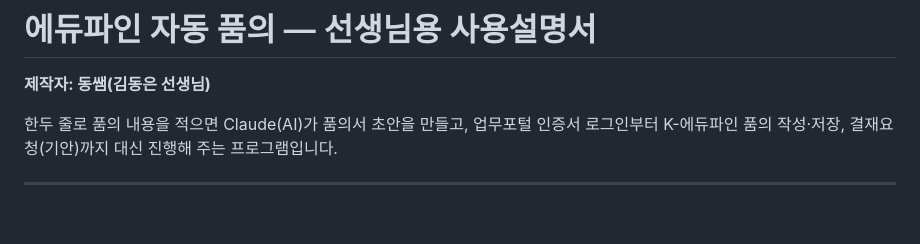
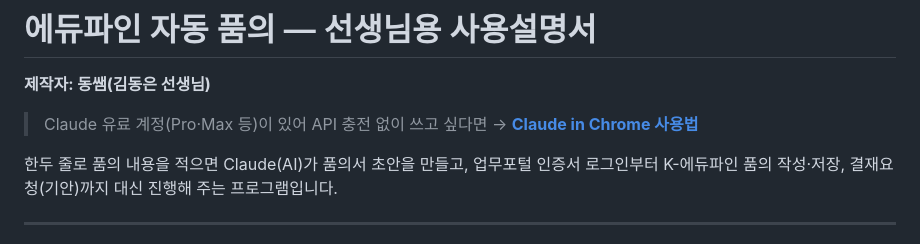
Before and after one commit to DONGSSAM-CLASS/dongssam-s-vibecoding, a Markdown page: docs/사용설명서.md, the part around the change. Rendered like a GitHub page; blank space fills up the shorter version.

```diff
--- a/docs/사용설명서.md
+++ b/docs/사용설명서.md
@@ -1,6 +1,8 @@
 # 에듀파인 자동 품의 — 선생님용 사용설명서
 
 **제작자: 동쌤(김동은 선생님)**
+
+> Claude 유료 계정(Pro·Max 등)이 있어 API 충전 없이 쓰고 싶다면 → **[Claude in Chrome 사용법](Claude_in_Chrome_사용법.md)**
 
 한두 줄로 품의 내용을 적으면 Claude(AI)가 품의서 초안을 만들고,
 업무포털 인증서 로그인부터 K-에듀파인 품의 작성·저장, 결재요청(기안)까지 대신 진행해 주는 프로그램입니다.
```
Also changed, not shown: README.md (+8 -1 lines), docs/Claude_in_Chrome_사용법.md (added, +151 -0 lines).
